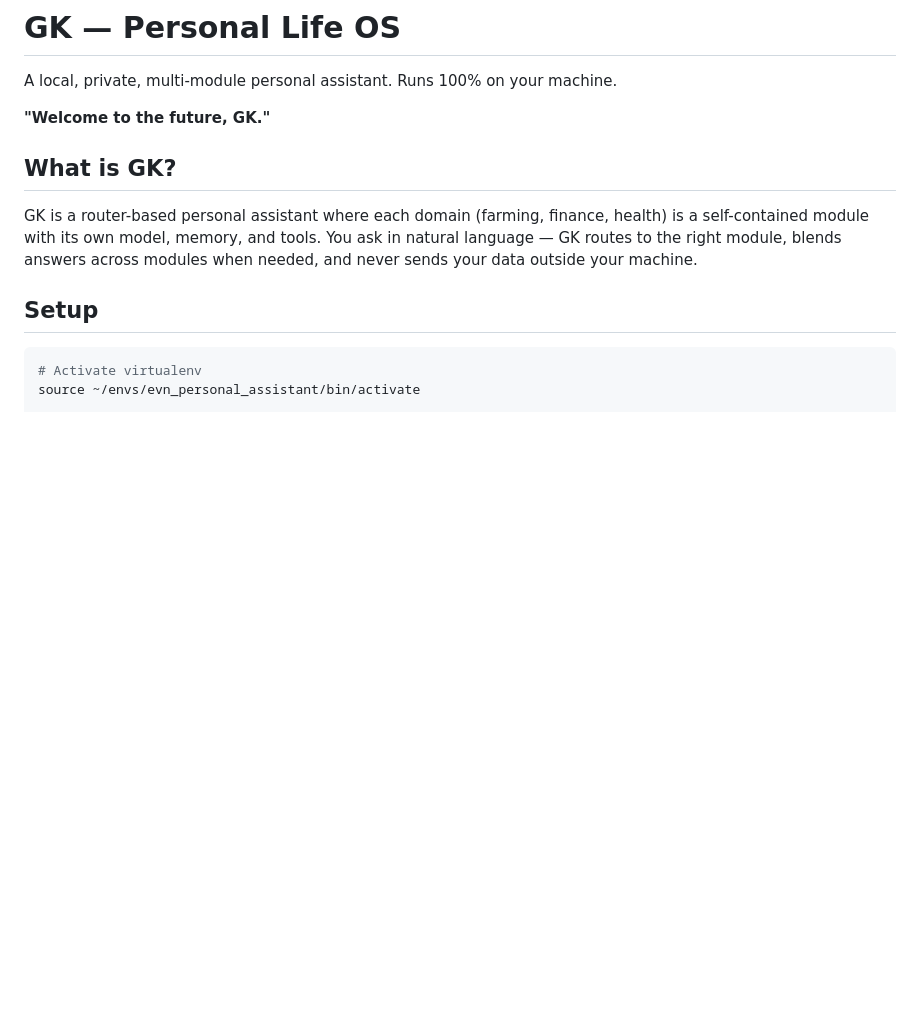
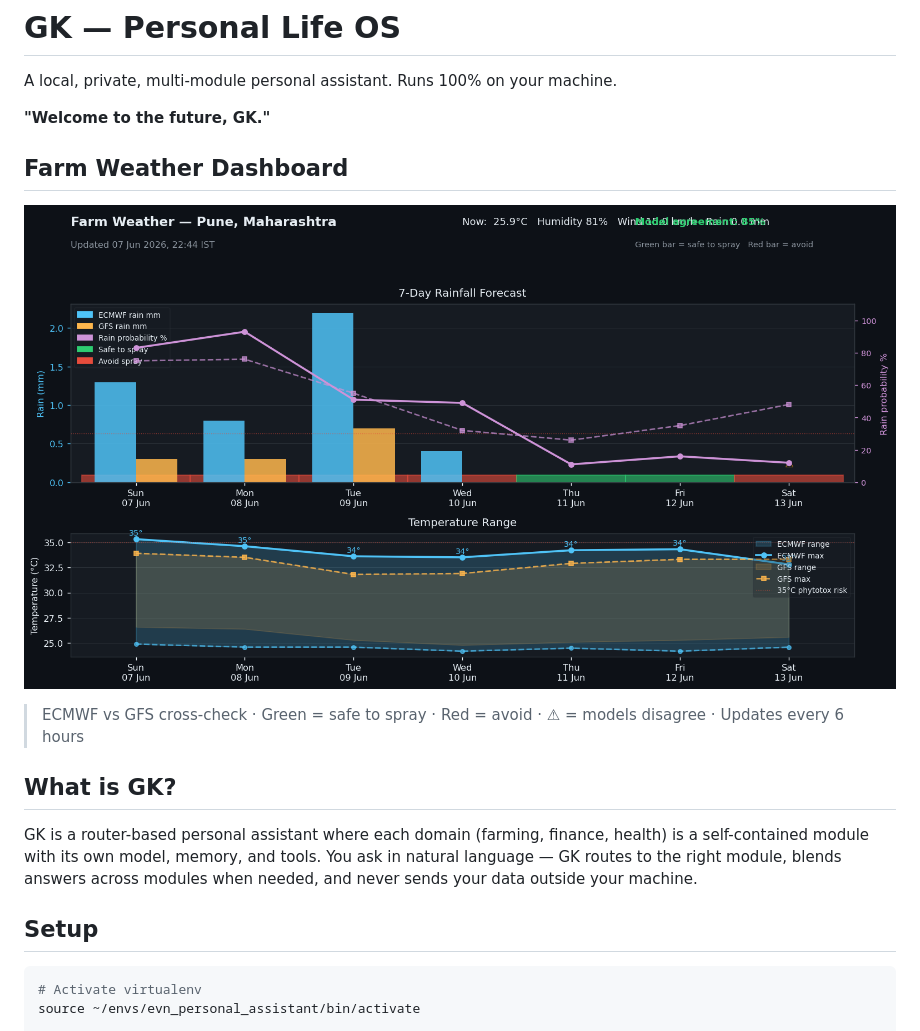
Before and after one commit to gkalidas/personal_assistant, a Markdown page: README.md, the part around the change. Drawn GitHub-style; pictures changed too: dashboard/weather.png (added); blank space fills up the shorter version.

```diff
--- a/README.md
+++ b/README.md
@@ -3,6 +3,12 @@
 A local, private, multi-module personal assistant. Runs 100% on your machine.
 
 **"Welcome to the future, GK."**
+
+## Farm Weather Dashboard
+
+![Weather Dashboard](dashboard/weather.png)
+
+> ECMWF vs GFS cross-check · Green = safe to spray · Red = avoid · ⚠ = models disagree · Updates every 6 hours
 
 ## What is GK?
 
```
Also changed, not shown: 5 other files.
